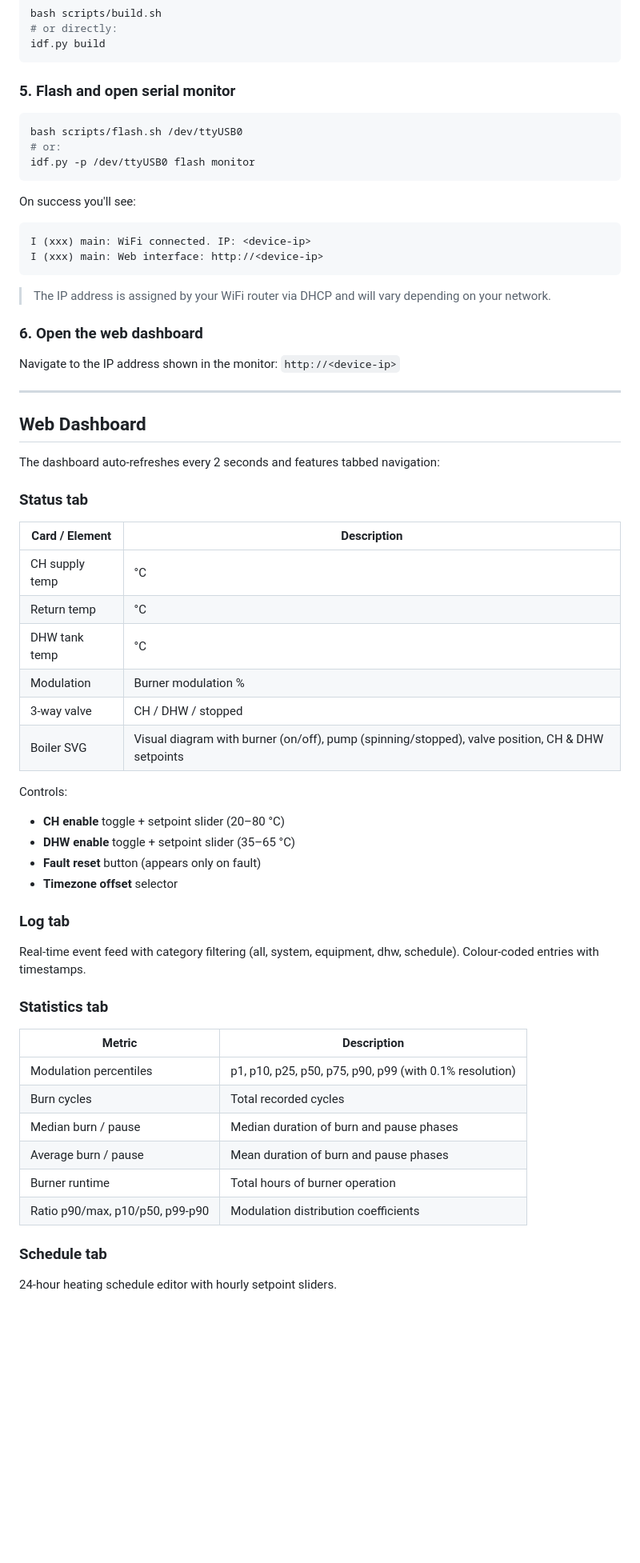
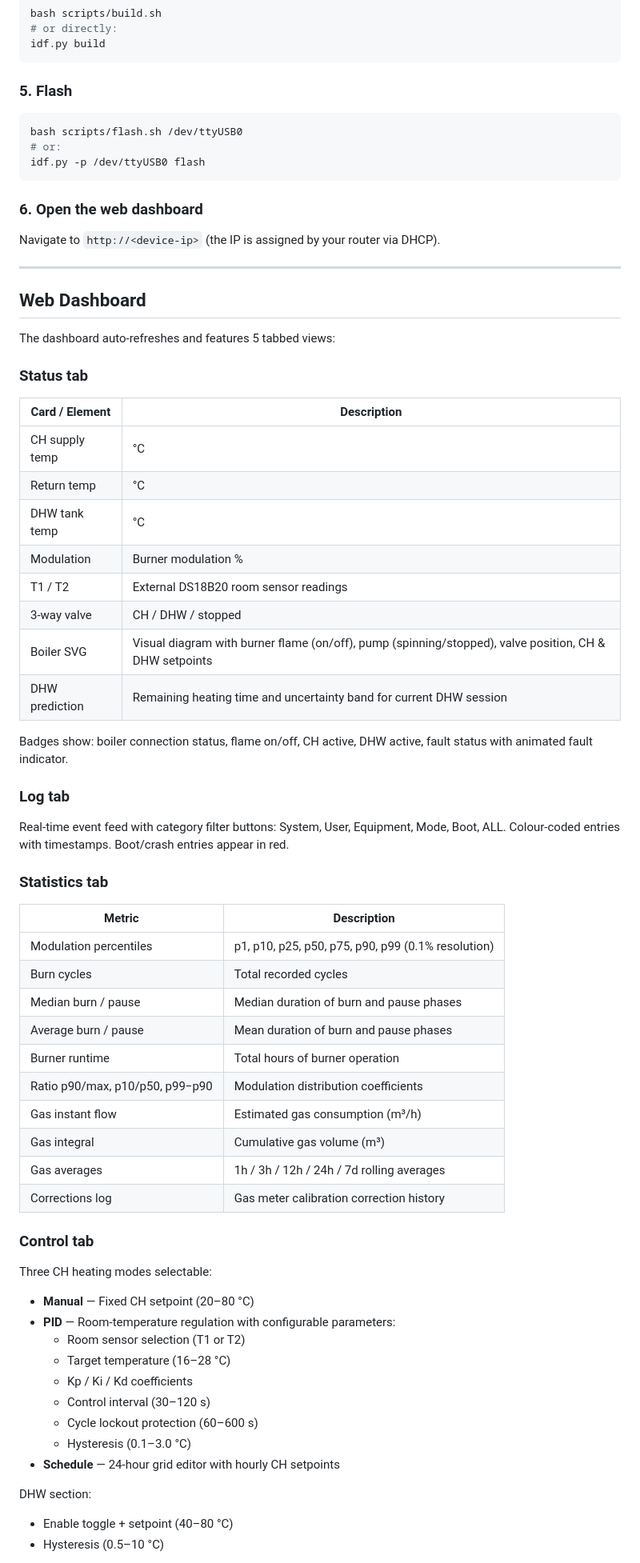
Before and after one commit to sogimu/esp-ot-gateway, a Markdown page: README.md, the part around one of its changes. Shown at 80% size. Drawn GitHub-style; blank space fills up the shorter version.

````diff
--- a/README.md
+++ b/README.md
@@ -83,33 +92,23 @@ bash scripts/build.sh
 idf.py build
 ```
 
-### 5. Flash and open serial monitor
+### 5. Flash
 
 ```bash
 bash scripts/flash.sh /dev/ttyUSB0
 # or:
-idf.py -p /dev/ttyUSB0 flash monitor
+idf.py -p /dev/ttyUSB0 flash
 ```
-
-On success you'll see:
-
-```
-I (xxx) main: WiFi connected. IP: <device-ip>
-I (xxx) main: Web interface: http://<device-ip>
-```
-
-> The IP address is assigned by your WiFi router via DHCP and will vary depending on your network.
 
 ### 6. Open the web dashboard
 
-Navigate to the IP address shown in the monitor: `http://<device-ip>`
+Navigate to `http://<device-ip>` (the IP is assigned by your router via DHCP).
 
 ---
 
-
 ## Web Dashboard
 
-The dashboard auto-refreshes every 2 seconds and features tabbed navigation:
+The dashboard auto-refreshes and features 5 tabbed views:
 
 ### Status tab
 
@@ -119,30 +118,47 @@ The dashboard auto-refreshes every 2 seconds and features tabbed navigation:
 | Return temp | °C |
 | DHW tank temp | °C |
 | Modulation | Burner modulation % |
+| T1 / T2 | External DS18B20 room sensor readings |
 | 3-way valve | CH / DHW / stopped |
-| Boiler SVG | Visual diagram with burner (on/off), pump (spinning/stopped), valve position, CH & DHW setpoints |
+| Boiler SVG | Visual diagram with burner flame (on/off), pump (spinning/stopped), valve position, CH & DHW setpoints |
+| DHW prediction | Remaining heating time and uncertainty band for current DHW session |
 
-Controls:
-- **CH enable** toggle + setpoint slider (20–80 °C)
-- **DHW enable** toggle + setpoint slider (35–65 °C)
-- **Fault reset** button (appears only on fault)
-- **Timezone offset** selector
+Badges show: boiler connection status, flame on/off, CH active, DHW active, fault status with animated fault indicator.
 
 ### Log tab
 
-Real-time event feed with category filtering (all, system, equipment, dhw, schedule). Colour-coded entries with timestamps.
+Real-time event feed with category filter buttons: System, User, Equipment, Mode, Boot, ALL. Colour-coded entries with timestamps. Boot/crash entries appear in red.
 
 ### Statistics tab
 
 | Metric | Description |
 |--------|-------------|
-| Modulation percentiles | p1, p10, p25, p50, p75, p90, p99 (with 0.1% resolution) |
+| Modulation percentiles | p1, p10, p25, p50, p75, p90, p99 (0.1% resolution) |
 | Burn cycles | Total recorded cycles |
 | Median burn / pause | Median duration of burn and pause phases |
 | Average burn / pause | Mean duration of burn and pause phases |
 | Burner runtime | Total hours of burner operation |
-| Ratio p90/max, p10/p50, p99-p90 | Modulation distribution coefficients |
+| Ratio p90/max, p10/p50, p99−p90 | Modulation distribution coefficients |
+| Gas instant flow | Estimated gas consumption (m³/h) |
+| Gas integral | Cumulative gas volume (m³) |
+| Gas averages | 1h / 3h / 12h / 24h / 7d rolling averages |
+| Corrections log | Gas meter calibration correction history |
 
-### Schedule tab
+### Control tab
 
-24-hour heating schedule editor with hourly setpoint sliders.
+Three CH heating modes selectable:
+
+- **Manual** — Fixed CH setpoint (20–80 °C)
+- **PID** — Room-temperature regulation with configurable parameters:
+  - Room sensor selection (T1 or T2)
+  - Target temperature (16–28 °C)
+  - Kp / Ki / Kd coefficients
+  - Control interval (30–120 s)
+  - Cycle lockout protection (60–600 s)
+  - Hysteresis (0.1–3.0 °C)
+- **Schedule** — 24-hour grid editor with hourly CH setpoints
+
+DHW section:
+- Enable toggle + setpoint (40–80 °C)
+- Hysteresis (0.5–10 °C)
+
````
Also changed, not shown: other parts of README.md (+104 -30 lines).
